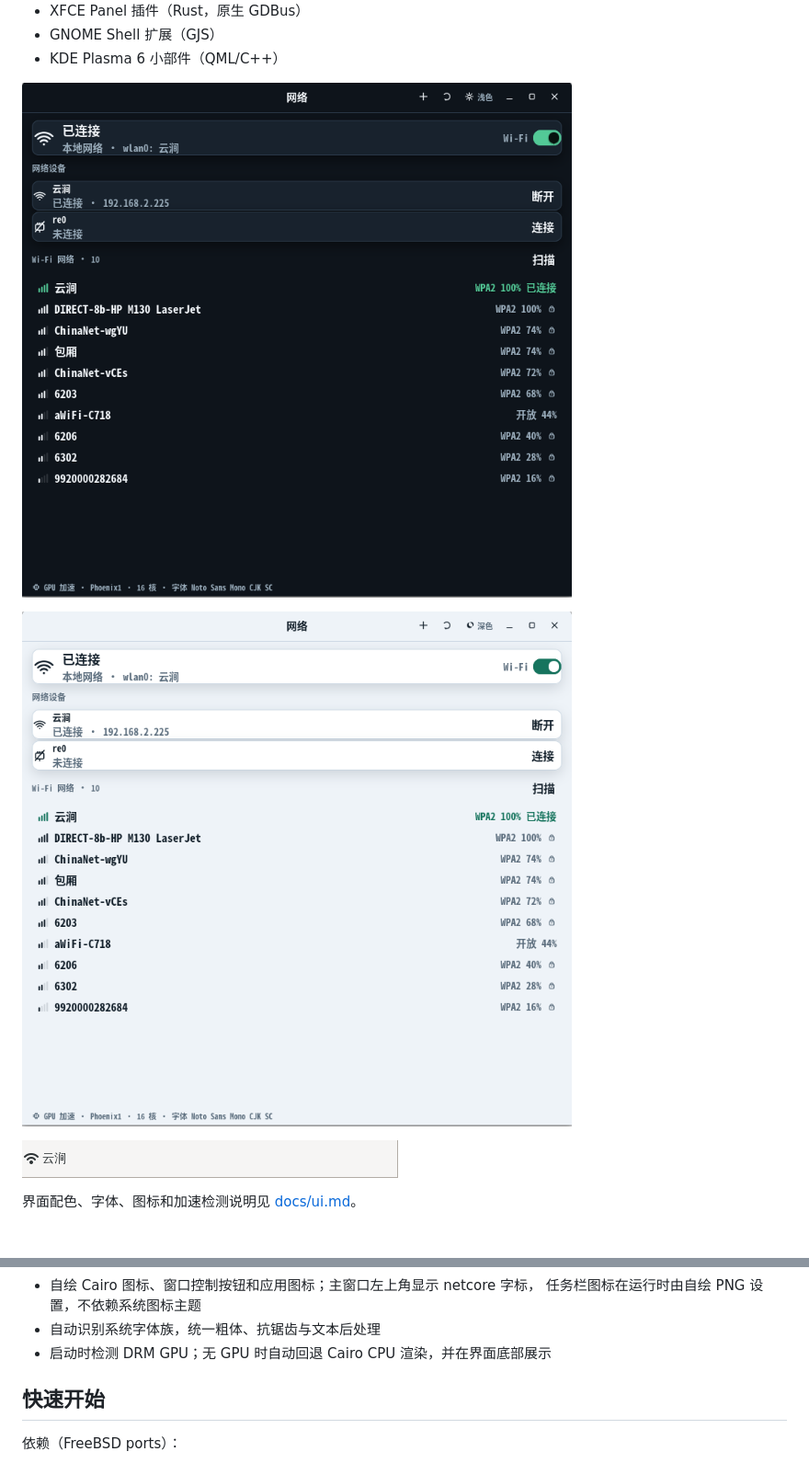
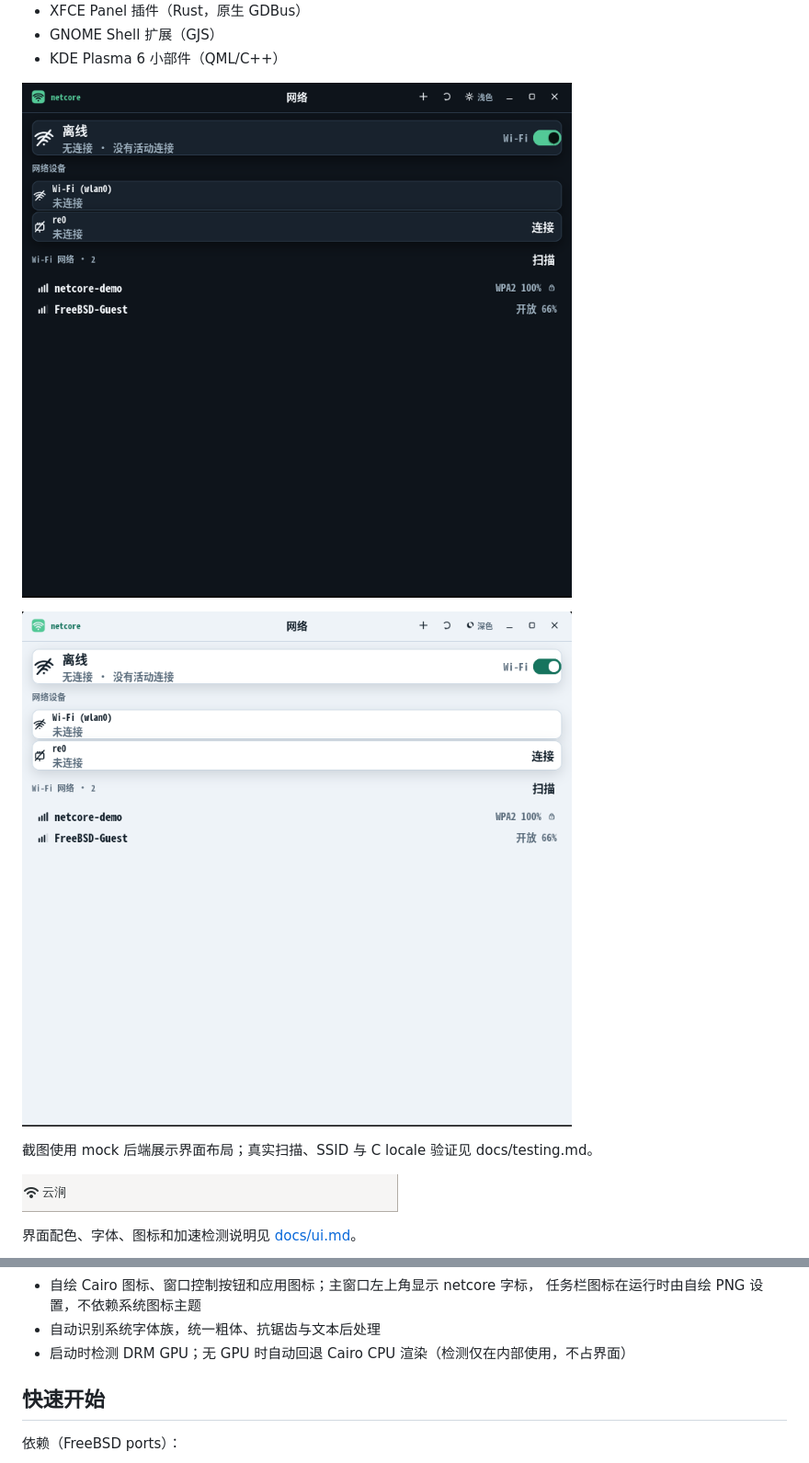
Before and after one commit to Nickhades/rs-network-freebsd, a Markdown page: README.md, 2 parts joined by grey strips. Shown at 92% size. GitHub-like rendering; pictures changed too: docs/screenshot-gui-light.png, docs/screenshot-gui.png; blank space fills up the shorter version.

```diff
--- a/README.md
+++ b/README.md
@@ -17,6 +17,8 @@ getifaddrs(3) 与 NETLINK_ROUTE，以及 D-Bus 作为稳定的控制面。
 ![netcore GTK4 网络管理器 - 默认深色](docs/screenshot-gui.png)
 
 ![netcore GTK4 网络管理器 - 浅色主题](docs/screenshot-gui-light.png)
+
+截图使用 mock 后端展示界面布局；真实扫描、SSID 与 C locale 验证见 docs/testing.md。
 
 ![XFCE Panel 插件](docs/screenshot-xfce-panel.png)
 
@@ -44,7 +46,7 @@ SSID 真实性与跨系统设备发现见 [docs/authenticity.md](docs/authentici
 - 自绘 Cairo 图标、窗口控制按钮和应用图标；主窗口左上角显示 netcore 字标，
   任务栏图标在运行时由自绘 PNG 设置，不依赖系统图标主题
 - 自动识别系统字体族，统一粗体、抗锯齿与文本后处理
-- 启动时检测 DRM GPU；无 GPU 时自动回退 Cairo CPU 渲染，并在界面底部展示
+- 启动时检测 DRM GPU；无 GPU 时自动回退 Cairo CPU 渲染（检测仅在内部使用，不占界面）
 
 ## 快速开始
 
```
Also changed, not shown: docs/testing.md (+7 -5 lines), docs/ui.md (+6 -6 lines), 4 other files.
